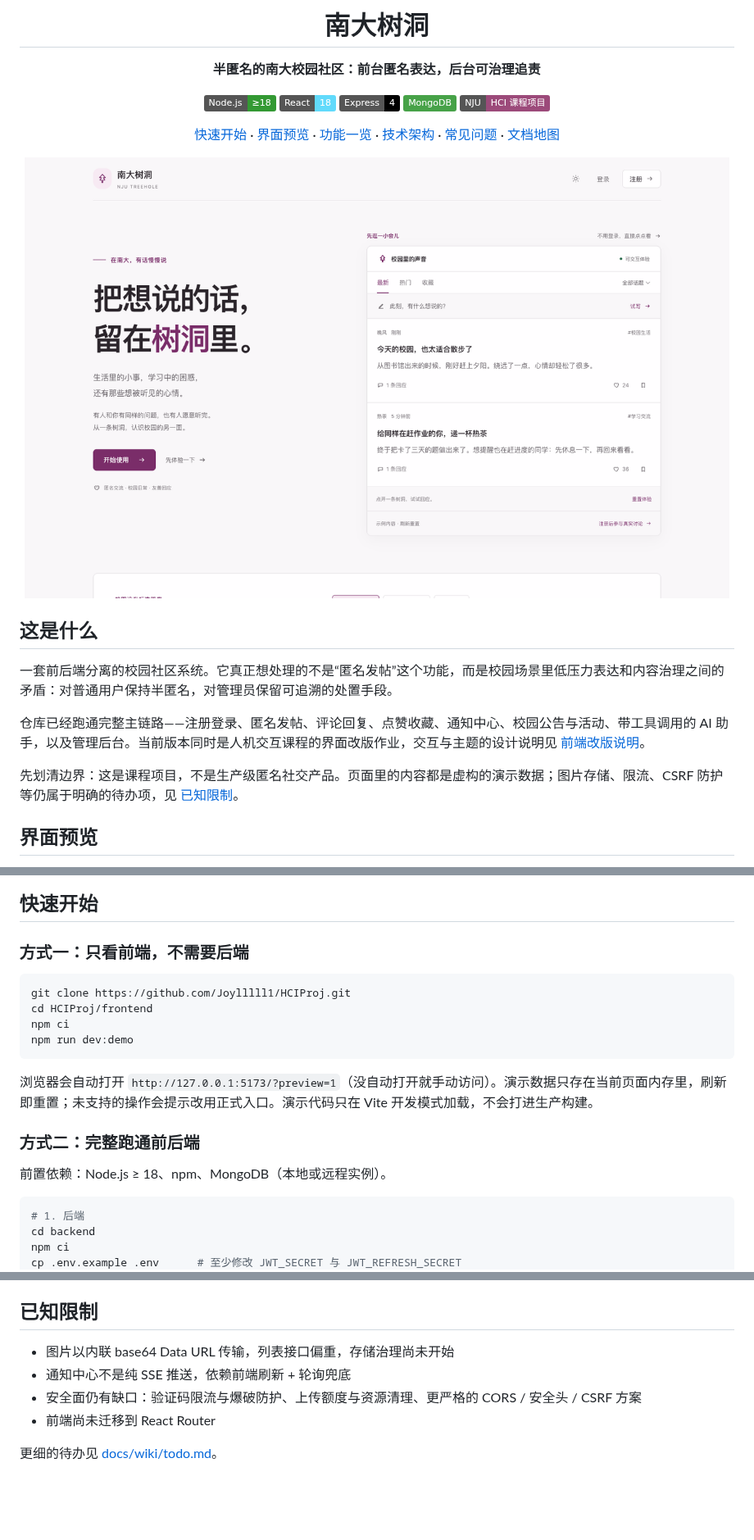
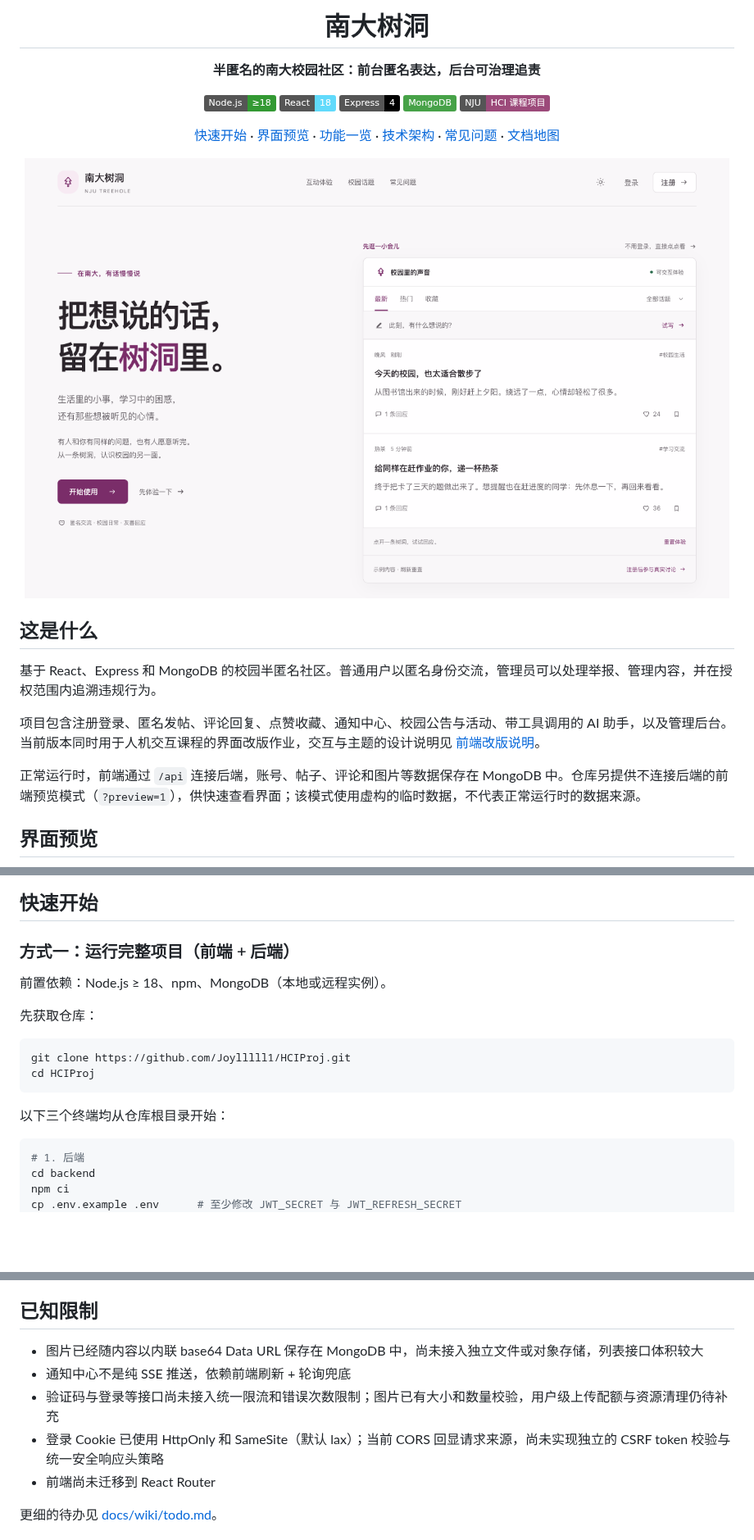
Before and after one commit to Joylllll1/HCIProj, a Markdown page: README.md, 3 parts joined by grey strips. Shown at 82% size. Rendered like a GitHub page; pictures changed too: docs/images/landing-light.png; badges without logos; blank space fills up the shorter version.

````diff
--- a/README.md
+++ b/README.md
@@ -18,11 +18,11 @@
 
 ## 这是什么
 
-一套前后端分离的校园社区系统。它真正想处理的不是“匿名发帖”这个功能，而是校园场景里低压力表达和内容治理之间的矛盾：对普通用户保持半匿名，对管理员保留可追溯的处置手段。
+基于 React、Express 和 MongoDB 的校园半匿名社区。普通用户以匿名身份交流，管理员可以处理举报、管理内容，并在授权范围内追溯违规行为。
 
-仓库已经跑通完整主链路——注册登录、匿名发帖、评论回复、点赞收藏、通知中心、校园公告与活动、带工具调用的 AI 助手，以及管理后台。当前版本同时是人机交互课程的界面改版作业，交互与主题的设计说明见 [前端改版说明](docs/frontend-redesign.md)。
+项目包含注册登录、匿名发帖、评论回复、点赞收藏、通知中心、校园公告与活动、带工具调用的 AI 助手，以及管理后台。当前版本同时用于人机交互课程的界面改版作业，交互与主题的设计说明见 [前端改版说明](docs/frontend-redesign.md)。
 
-先划清边界：这是课程项目，不是生产级匿名社交产品。页面里的内容都是虚构的演示数据；图片存储、限流、CSRF 防护等仍属于明确的待办项，见 [已知限制](#已知限制)。
+正常运行时，前端通过 `/api` 连接后端，账号、帖子、评论和图片等数据保存在 MongoDB 中。仓库另提供不连接后端的前端预览模式（`?preview=1`），供快速查看界面；该模式使用虚构的临时数据，不代表正常运行时的数据来源。
 
 ## 界面预览
 
@@ -39,20 +45,18 @@
 
 ## 快速开始
 
-### 方式一：只看前端，不需要后端
+### 方式一：运行完整项目（前端 + 后端）
+
+前置依赖：Node.js ≥ 18、npm、MongoDB（本地或远程实例）。
+
+先获取仓库：
 
 ```bash
 git clone https://github.com/Joylllll1/HCIProj.git
-cd HCIProj/frontend
-npm ci
-npm run dev:demo
+cd HCIProj
 ```
 
-浏览器会自动打开 `http://127.0.0.1:5173/?preview=1`（没自动打开就手动访问）。演示数据只存在当前页面内存里，刷新即重置；未支持的操作会提示改用正式入口。演示代码只在 Vite 开发模式加载，不会打进生产构建。
-
-### 方式二：完整跑通前后端
-
-前置依赖：Node.js ≥ 18、npm、MongoDB（本地或远程实例）。
+以下三个终端均从仓库根目录开始：
 
 ```bash
 # 1. 后端
@@ -192,9 +207,10 @@ GitHub Actions 会在推送到 `main` / `master` 或提交 PR 时，分别对前
 
 ## 已知限制
 
-- 图片以内联 base64 Data URL 传输，列表接口偏重，存储治理尚未开始
+- 图片已经随内容以内联 base64 Data URL 保存在 MongoDB 中，尚未接入独立文件或对象存储，列表接口体积较大
 - 通知中心不是纯 SSE 推送，依赖前端刷新 + 轮询兜底
-- 安全面仍有缺口：验证码限流与爆破防护、上传额度与资源清理、更严格的 CORS / 安全头 / CSRF 方案
+- 验证码与登录等接口尚未接入统一限流和错误次数限制；图片已有大小和数量校验，用户级上传配额与资源清理仍待补充
+- 登录 Cookie 已使用 HttpOnly 和 SameSite（默认 lax）；当前 CORS 回显请求来源，尚未实现独立的 CSRF token 校验与统一安全响应头策略
 - 前端尚未迁移到 React Router
 
 更细的待办见 [docs/wiki/todo.md](docs/wiki/todo.md)。
````
Also changed, not shown: other parts of README.md (+28 -11 lines), docs/design/ui-spec.md (+3 -1 lines), docs/frontend-redesign.md (+14 -0 lines), docs/images/home-desktop.png, docs/images/home-mobile.png, docs/images/thread-dark.png, 4 other files.
